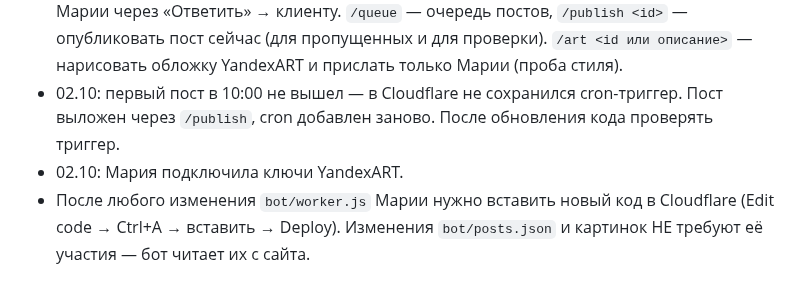
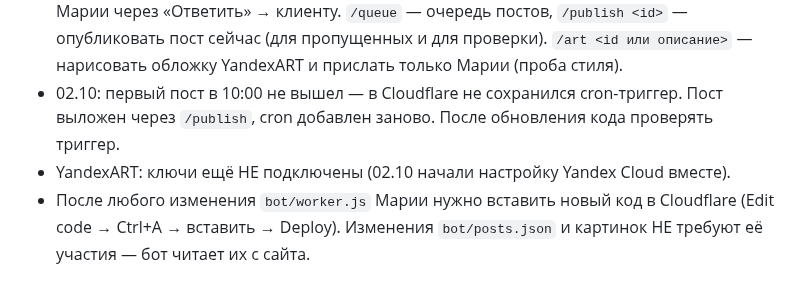
Before and after one commit to uydilevich-ctrl/moi-web-sait, a Markdown page: CLAUDE.md, the part around the change. GitHub-like rendering.

```diff
--- a/CLAUDE.md
+++ b/CLAUDE.md
@@ -67,7 +67,7 @@
   `/art <id или описание>` — нарисовать обложку YandexART и прислать только Марии (проба стиля).
 - 02.10: первый пост в 10:00 не вышел — в Cloudflare не сохранился cron-триггер. Пост
   выложен через `/publish`, cron добавлен заново. После обновления кода проверять триггер.
-- 02.10: Мария подключила ключи YandexART.
+- YandexART: ключи ещё НЕ подключены (02.10 начали настройку Yandex Cloud вместе).
 - После любого изменения `bot/worker.js` Марии нужно вставить новый код в Cloudflare
   (Edit code → Ctrl+A → вставить → Deploy). Изменения `bot/posts.json` и картинок
   НЕ требуют её участия — бот читает их с сайта.
```
Also changed, not shown: PLAN.md (+2 -1 lines).
